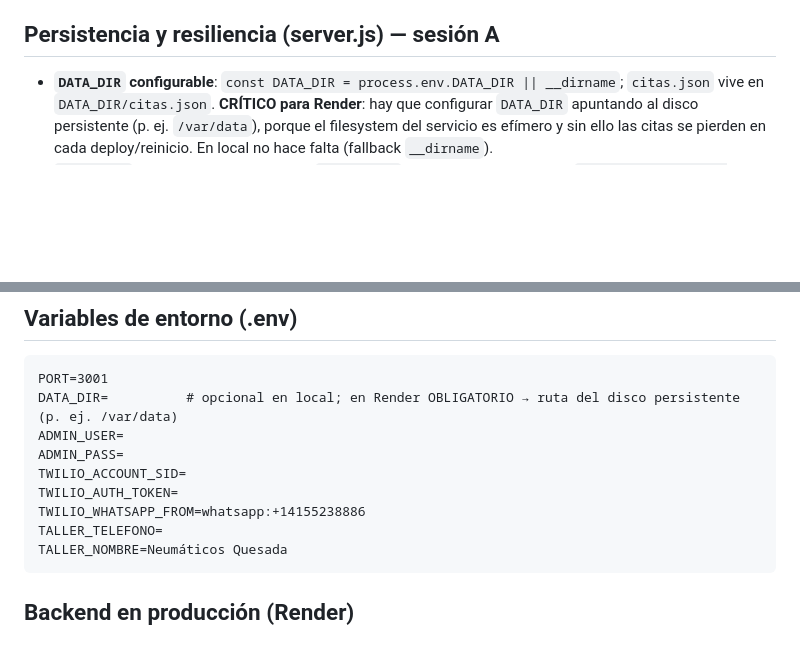
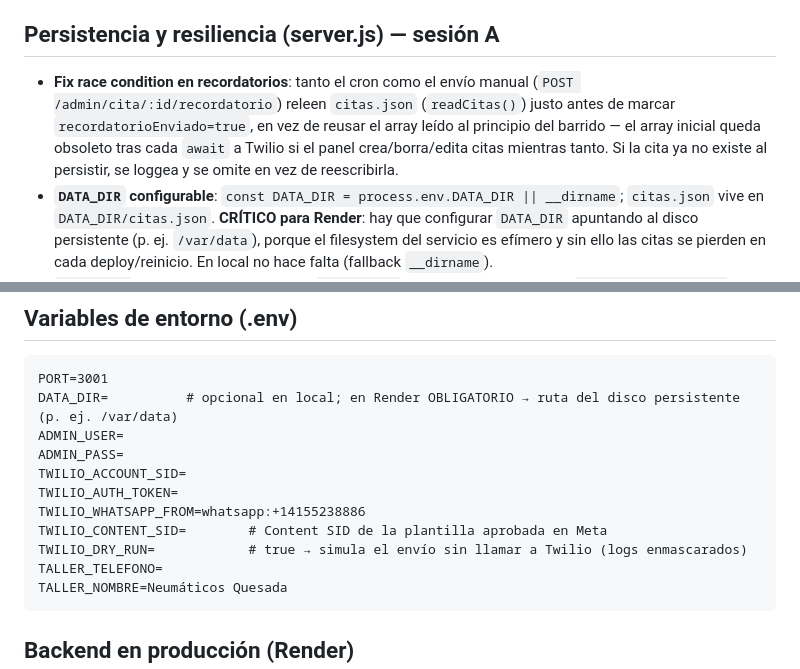
Before and after one commit to salassamu-a11y/Quesada, a Markdown page: CLAUDE.md, 2 parts joined by grey strips. Drawn GitHub-style; blank space fills up the shorter version.

````diff
--- a/CLAUDE.md
+++ b/CLAUDE.md
@@ -149,6 +149,7 @@ Respuestas de error comunes a todas las rutas `/admin`:
 - **413** body > 10 KB (rutas POST con `parseBody`)
 
 ## Persistencia y resiliencia (server.js) — sesión A
+- **Fix race condition en recordatorios**: tanto el cron como el envío manual (`POST /admin/cita/:id/recordatorio`) releen `citas.json` (`readCitas()`) justo antes de marcar `recordatorioEnviado=true`, en vez de reusar el array leído al principio del barrido — el array inicial queda obsoleto tras cada `await` a Twilio si el panel crea/borra/edita citas mientras tanto. Si la cita ya no existe al persistir, se loggea y se omite en vez de reescribirla.
 - **`DATA_DIR` configurable**: `const DATA_DIR = process.env.DATA_DIR || __dirname`; `citas.json` vive en `DATA_DIR/citas.json`. **CRÍTICO para Render**: hay que configurar `DATA_DIR` apuntando al disco persistente (p. ej. `/var/data`), porque el filesystem del servicio es efímero y sin ello las citas se pierden en cada deploy/reinicio. En local no hace falta (fallback `__dirname`).
 - **`readCitas` a prueba de corrupción**: si `citas.json` no parsea, lo renombra a `citas.json.corrupt-<timestamp>` (preserva el archivo para forense) y devuelve `[]` — evita el bucle de reinicios por JSON corrupto.
 - **`writeCitas` atómico**: escribe a `citas.json.tmp` y luego `fs.renameSync` al destino — nunca queda un citas.json a medio escribir si el proceso muere.
@@ -179,6 +180,8 @@ ADMIN_PASS=
 TWILIO_ACCOUNT_SID=
 TWILIO_AUTH_TOKEN=
 TWILIO_WHATSAPP_FROM=whatsapp:+14155238886
+TWILIO_CONTENT_SID=        # Content SID de la plantilla aprobada en Meta
+TWILIO_DRY_RUN=            # true → simula el envío sin llamar a Twilio (logs enmascarados)
 TALLER_TELEFONO=
 TALLER_NOMBRE=Neumáticos Quesada
 ```
````
Also changed, not shown: other parts of CLAUDE.md (+22 -1 lines).
